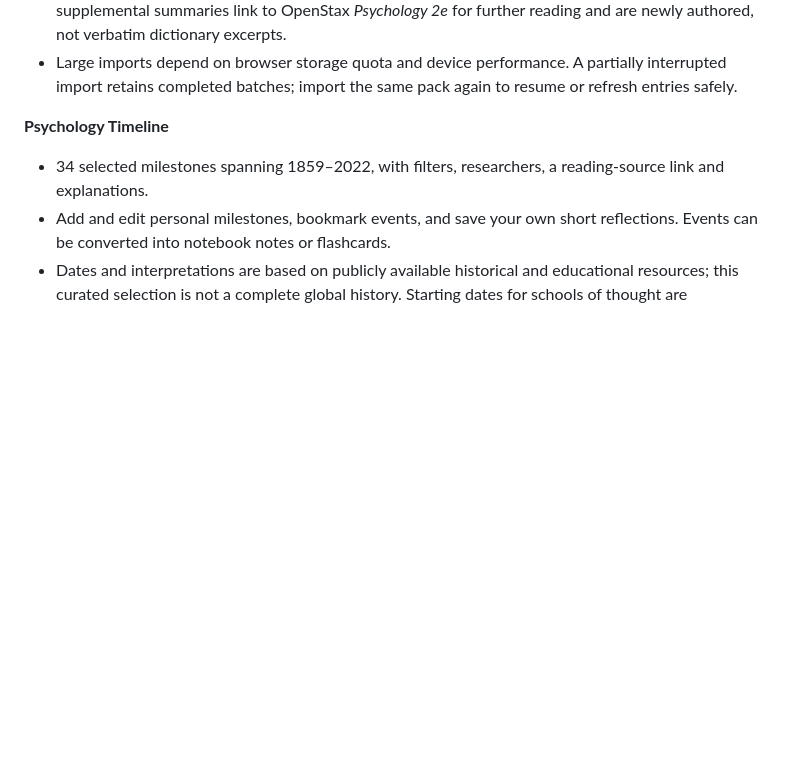
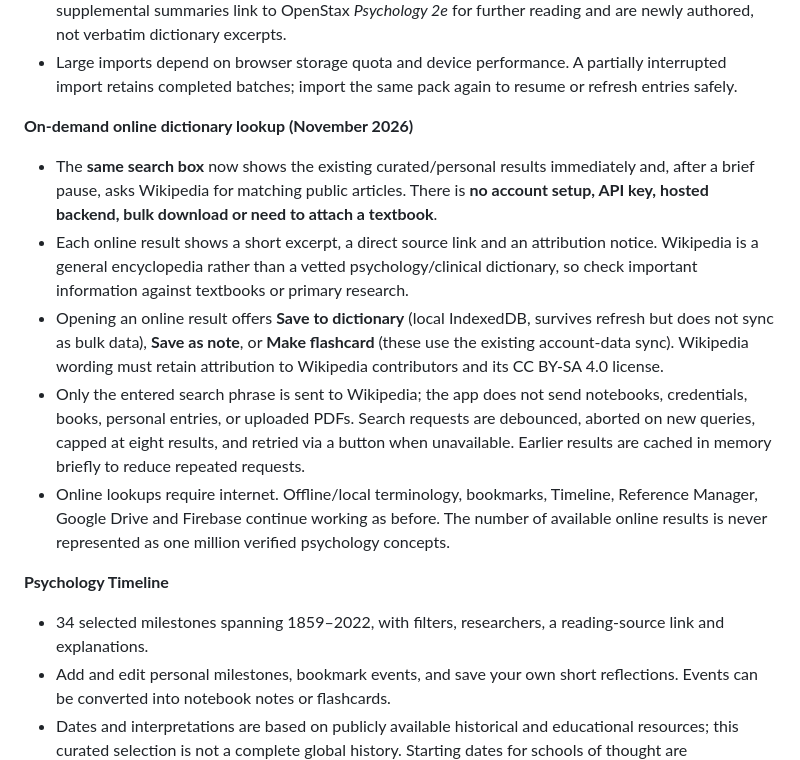
Before and after one commit to sid964/psychdesk, a Markdown page: README.md, the part around the change. Rendered like a GitHub page; blank space fills up the shorter version.

Commit message:
Document on-demand source, attribution, privacy, and offline behavior

```diff
--- a/README.md
+++ b/README.md
@@ -45,6 +45,15 @@ These features are available as dedicated desktop sidebar sections and under **T
 - Imports are **local to the browser/device**, remain across page refreshes, and do **not** enter Firebase/Firestore/Google Drive backups; that avoids exceeding the 750 KB account-sync limit. Native bookmarks, notes, and flashcards created from imported entries continue to use normal account sync. An imported entry cannot be opened on another device unless that device also imports the corresponding pack.
 - Source attribution matters. Do not upload or redistribute proprietary dictionary datasets or textbook definitions without permission. Textbook-aligned packs may be created from user-owned books as newly written summaries; the textbook itself is not copied into the reference database. The supplemental summaries link to OpenStax *Psychology 2e* for further reading and are newly authored, not verbatim dictionary excerpts.
 - Large imports depend on browser storage quota and device performance. A partially interrupted import retains completed batches; import the same pack again to resume or refresh entries safely.
+
+
+**On-demand online dictionary lookup (November 2026)**
+
+- The **same search box** now shows the existing curated/personal results immediately and, after a brief pause, asks Wikipedia for matching public articles. There is **no account setup, API key, hosted backend, bulk download or need to attach a textbook**.
+- Each online result shows a short excerpt, a direct source link and an attribution notice. Wikipedia is a general encyclopedia rather than a vetted psychology/clinical dictionary, so check important information against textbooks or primary research.
+- Opening an online result offers **Save to dictionary** (local IndexedDB, survives refresh but does not sync as bulk data), **Save as note**, or **Make flashcard** (these use the existing account-data sync). Wikipedia wording must retain attribution to Wikipedia contributors and its CC BY-SA 4.0 license.
+- Only the entered search phrase is sent to Wikipedia; the app does not send notebooks, credentials, books, personal entries, or uploaded PDFs. Search requests are debounced, aborted on new queries, capped at eight results, and retried via a button when unavailable. Earlier results are cached in memory briefly to reduce repeated requests.
+- Online lookups require internet. Offline/local terminology, bookmarks, Timeline, Reference Manager, Google Drive and Firebase continue working as before. The number of available online results is never represented as one million verified psychology concepts.
 
 **Psychology Timeline**
 - 34 selected milestones spanning 1859–2022, with filters, researchers, a reading-source link and explanations.
```
